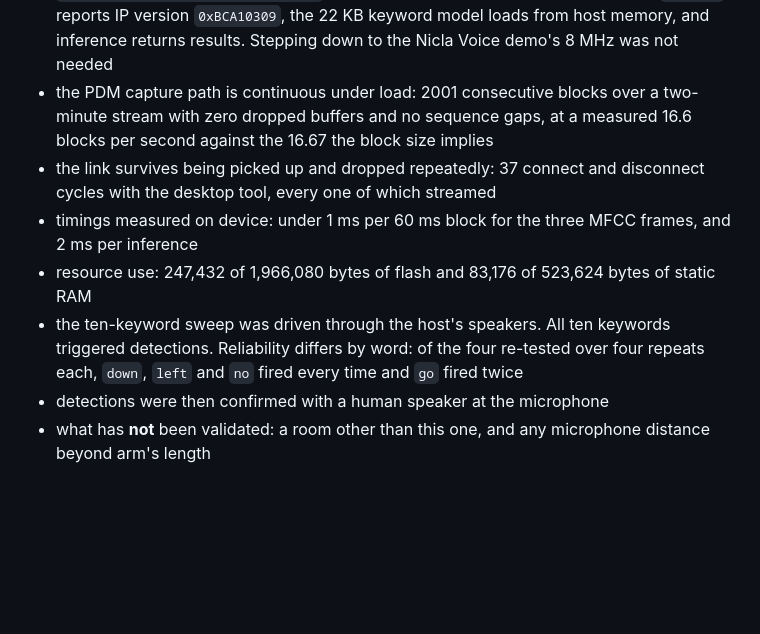
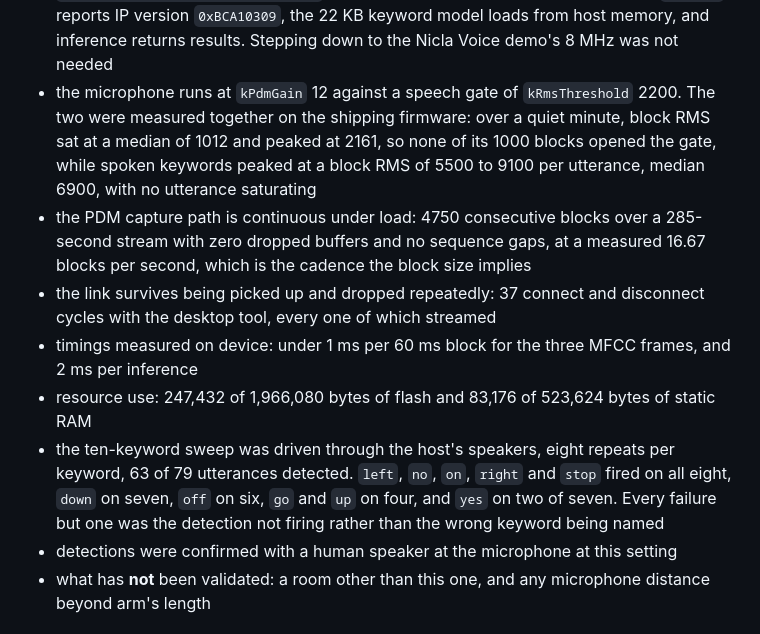
Before and after one commit to Brainchip-Inc/brainboard1500_arduino_library, a Markdown page: README.md, the part around the change. Rendered like a GitHub page; blank space fills up the shorter version.

```diff
--- a/README.md
+++ b/README.md
@@ -271,20 +271,27 @@ Nicla Vision keyword spotting, as of September 11, 2026:
   hardware: `begin()` reports IP version `0xBCA10309`, the 22 KB keyword model
   loads from host memory, and inference returns results. Stepping down to the
   Nicla Voice demo's 8 MHz was not needed
-- the PDM capture path is continuous under load: 2001 consecutive blocks over a
-  two-minute stream with zero dropped buffers and no sequence gaps, at a
-  measured 16.6 blocks per second against the 16.67 the block size implies
+- the microphone runs at `kPdmGain` 12 against a speech gate of `kRmsThreshold`
+  2200. The two were measured together on the shipping firmware: over a quiet
+  minute, block RMS sat at a median of 1012 and peaked at 2161, so none of its
+  1000 blocks opened the gate, while spoken keywords peaked at a block RMS of
+  5500 to 9100 per utterance, median 6900, with no utterance saturating
+- the PDM capture path is continuous under load: 4750 consecutive blocks over a
+  285-second stream with zero dropped buffers and no sequence gaps, at a
+  measured 16.67 blocks per second, which is the cadence the block size implies
 - the link survives being picked up and dropped repeatedly: 37 connect and
   disconnect cycles with the desktop tool, every one of which streamed
 - timings measured on device: under 1 ms per 60 ms block for the three MFCC
   frames, and 2 ms per inference
 - resource use: 247,432 of 1,966,080 bytes of flash and 83,176 of 523,624 bytes
   of static RAM
-- the ten-keyword sweep was driven through the host's speakers. All ten
-  keywords triggered detections. Reliability differs by word: of the four
-  re-tested over four repeats each, `down`, `left` and `no` fired every time
-  and `go` fired twice
-- detections were then confirmed with a human speaker at the microphone
+- the ten-keyword sweep was driven through the host's speakers, eight repeats
+  per keyword, 63 of 79 utterances detected. `left`, `no`, `on`, `right` and
+  `stop` fired on all eight, `down` on seven, `off` on six, `go` and `up` on
+  four, and `yes` on two of seven. Every failure but one was the detection not
+  firing rather than the wrong keyword being named
+- detections were confirmed with a human speaker at the microphone at this
+  setting
 - what has **not** been validated: a room other than this one, and any
   microphone distance beyond arm's length
 
```
Also changed, not shown: examples/bb15_nicla_vision_keyword_spotting/README.md (+28 -16 lines).
